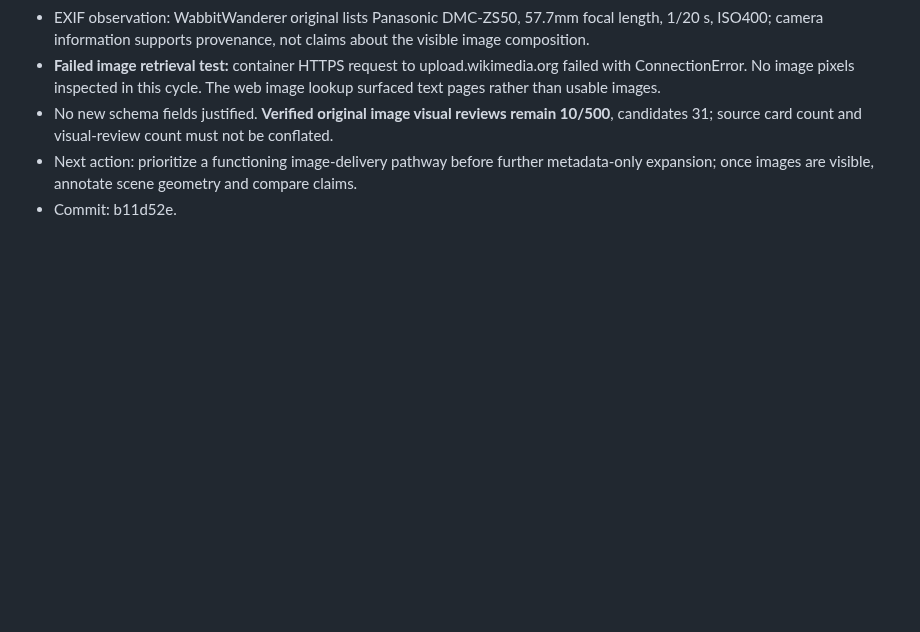
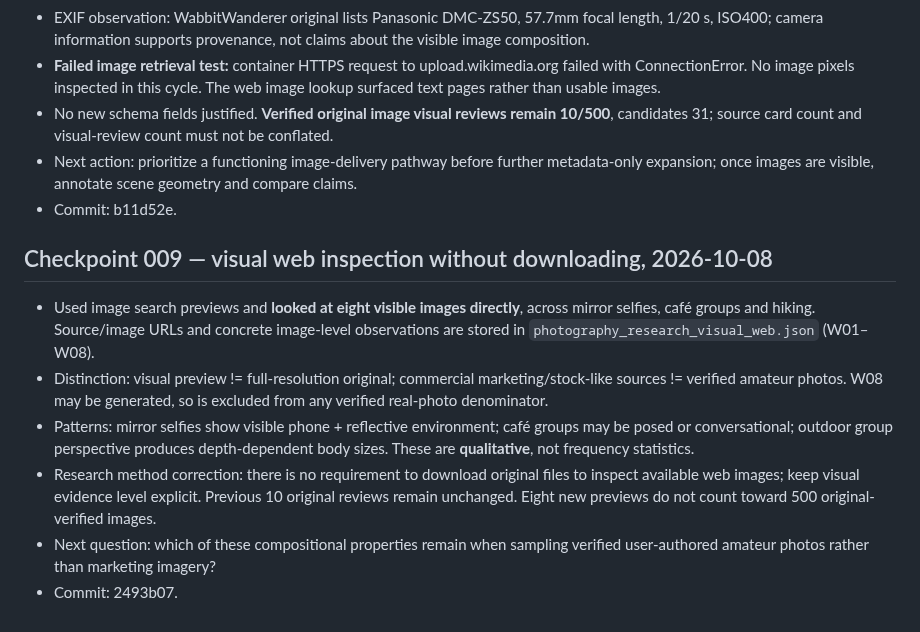
Before and after one commit to sebastiansayama-boop/content_factory, a Markdown page: docs/knowledge/photography_research_journal.md, the part around the change. Rendered like a GitHub page; blank space fills up the shorter version.

Commit message:
research: journal direct web visual review and provenance filtering

```diff
--- a/docs/knowledge/photography_research_journal.md
+++ b/docs/knowledge/photography_research_journal.md
@@ -88,3 +88,11 @@ Pixel-inspect five distinct originals among R01–R22. Record URL, visible frami
 - No new schema fields justified. **Verified original image visual reviews remain 10/500**, candidates 31; source card count and visual-review count must not be conflated.
 - Next action: prioritize a functioning image-delivery pathway before further metadata-only expansion; once images are visible, annotate scene geometry and compare claims.
 - Commit: b11d52e.
+
+## Checkpoint 009 — visual web inspection without downloading, 2026-10-08
+- Used image search previews and **looked at eight visible images directly**, across mirror selfies, café groups and hiking. Source/image URLs and concrete image-level observations are stored in `photography_research_visual_web.json` (W01–W08).
+- Distinction: visual preview != full-resolution original; commercial marketing/stock-like sources != verified amateur photos. W08 may be generated, so is excluded from any verified real-photo denominator.
+- Patterns: mirror selfies show visible phone + reflective environment; café groups may be posed or conversational; outdoor group perspective produces depth-dependent body sizes. These are **qualitative**, not frequency statistics.
+- Research method correction: there is no requirement to download original files to inspect available web images; keep visual evidence level explicit. Previous 10 original reviews remain unchanged. Eight new previews do not count toward 500 original-verified images.
+- Next question: which of these compositional properties remain when sampling verified user-authored amateur photos rather than marketing imagery?
+- Commit: 2493b07.
```
